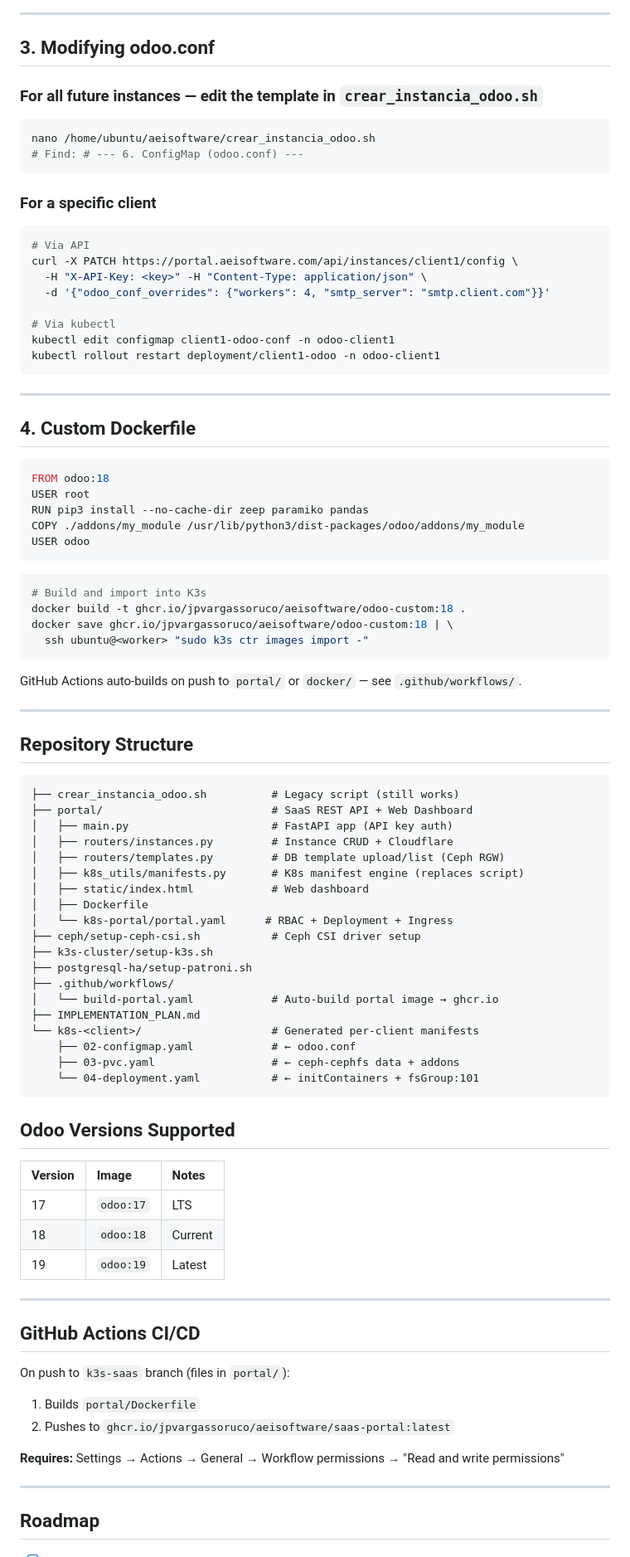
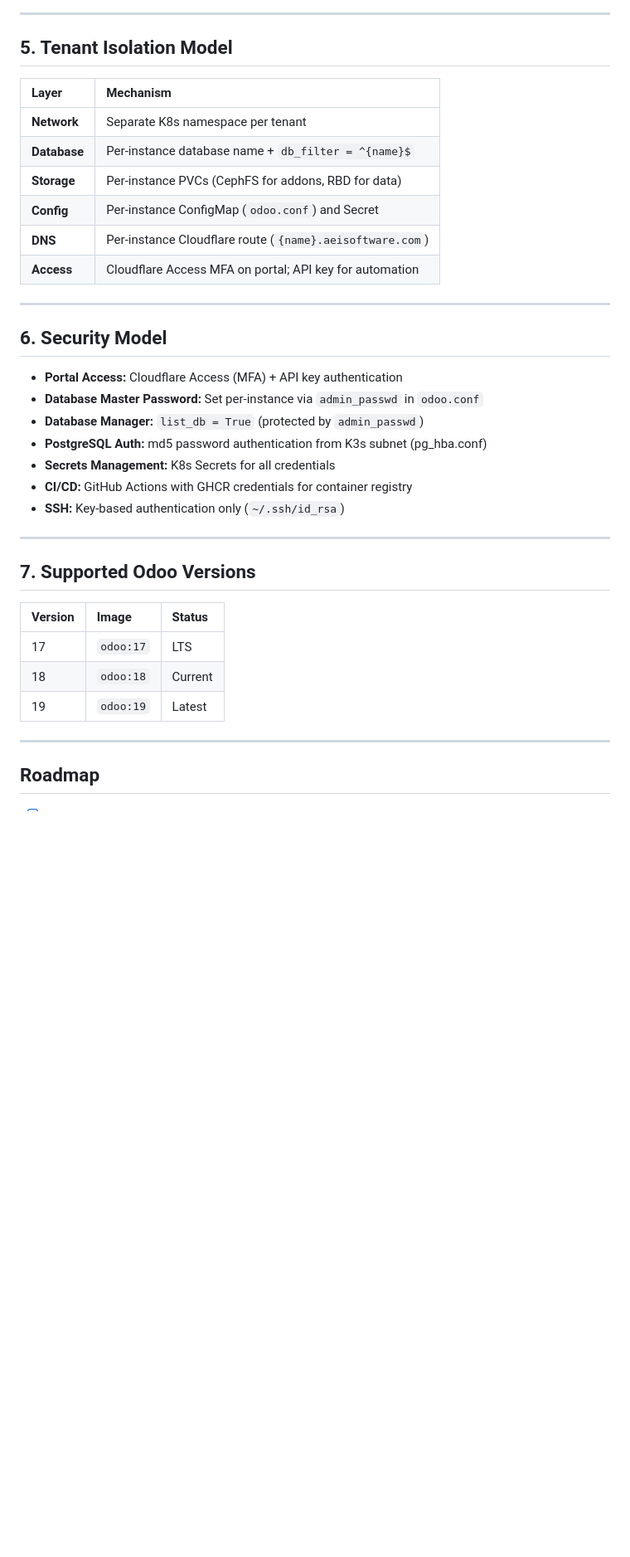
Before and after one commit to jpvargassoruco/aeisoftware, a Markdown page: README.md, the part around one of its changes. Shown at 83% size. Rendered like a GitHub page; blank space fills up the shorter version.

````diff
--- a/README.md
+++ b/README.md
@@ -137,91 +144,38 @@ curl -X PATCH https://portal.aeisoftware.com/api/instances/client1/config \
 
 ---
 
-## 3. Modifying odoo.conf
+## 5. Tenant Isolation Model
 
-### For all future instances — edit the template in `crear_instancia_odoo.sh`
-```bash
-nano /home/ubuntu/aeisoftware/crear_instancia_odoo.sh
-# Find: # --- 6. ConfigMap (odoo.conf) ---
-```
-
-### For a specific client
-```bash
-# Via API
-curl -X PATCH https://portal.aeisoftware.com/api/instances/client1/config \
-  -H "X-API-Key: <key>" -H "Content-Type: application/json" \
-  -d '{"odoo_conf_overrides": {"workers": 4, "smtp_server": "smtp.client.com"}}'
-
-# Via kubectl
-kubectl edit configmap client1-odoo-conf -n odoo-client1
-kubectl rollout restart deployment/client1-odoo -n odoo-client1
-```
+| Layer | Mechanism |
+|:---|:---|
+| **Network** | Separate K8s namespace per tenant |
+| **Database** | Per-instance database name + `db_filter = ^{name}$` |
+| **Storage** | Per-instance PVCs (CephFS for addons, RBD for data) |
+| **Config** | Per-instance ConfigMap (`odoo.conf`) and Secret |
+| **DNS** | Per-instance Cloudflare route (`{name}.aeisoftware.com`) |
+| **Access** | Cloudflare Access MFA on portal; API key for automation |
 
 ---
 
-## 4. Custom Dockerfile
+## 6. Security Model
 
-```dockerfile
-FROM odoo:18
-USER root
-RUN pip3 install --no-cache-dir zeep paramiko pandas
-COPY ./addons/my_module /usr/lib/python3/dist-packages/odoo/addons/my_module
-USER odoo
-```
-
-```bash
-# Build and import into K3s
-docker build -t ghcr.io/jpvargassoruco/aeisoftware/odoo-custom:18 .
-docker save ghcr.io/jpvargassoruco/aeisoftware/odoo-custom:18 | \
-  ssh ubuntu@<worker> "sudo k3s ctr images import -"
-```
-
-GitHub Actions auto-builds on push to `portal/` or `docker/` — see `.github/workflows/`.
+- **Portal Access:** Cloudflare Access (MFA) + API key authentication
+- **Database Master Password:** Set per-instance via `admin_passwd` in `odoo.conf`
+- **Database Manager:** `list_db = True` (protected by `admin_passwd`)
+- **PostgreSQL Auth:** md5 password authentication from K3s subnet (pg_hba.conf)
+- **Secrets Management:** K8s Secrets for all credentials
+- **CI/CD:** GitHub Actions with GHCR credentials for container registry
+- **SSH:** Key-based authentication only (`~/.ssh/id_rsa`)
 
 ---
 
-## Repository Structure
+## 7. Supported Odoo Versions
 
-```
-├── crear_instancia_odoo.sh          # Legacy script (still works)
-├── portal/                          # SaaS REST API + Web Dashboard
-│   ├── main.py                      # FastAPI app (API key auth)
-│   ├── routers/instances.py         # Instance CRUD + Cloudflare
-│   ├── routers/templates.py         # DB template upload/list (Ceph RGW)
-│   ├── k8s_utils/manifests.py       # K8s manifest engine (replaces script)
-│   ├── static/index.html            # Web dashboard
-│   ├── Dockerfile
-│   └── k8s-portal/portal.yaml      # RBAC + Deployment + Ingress
-├── ceph/setup-ceph-csi.sh           # Ceph CSI driver setup
-├── k3s-cluster/setup-k3s.sh
-├── postgresql-ha/setup-patroni.sh
-├── .github/workflows/
-│   └── build-portal.yaml            # Auto-build portal image → ghcr.io
-├── IMPLEMENTATION_PLAN.md
-└── k8s-<client>/                    # Generated per-client manifests
-    ├── 02-configmap.yaml            # ← odoo.conf
-    ├── 03-pvc.yaml                  # ← ceph-cephfs data + addons
-    └── 04-deployment.yaml           # ← initContainers + fsGroup:101
-```
-
-## Odoo Versions Supported
-
-| Version | Image | Notes |
+| Version | Image | Status |
 |:---|:---|:---|
 | 17 | `odoo:17` | LTS |
 | 18 | `odoo:18` | Current |
 | 19 | `odoo:19` | Latest |
-
----
-
-## GitHub Actions CI/CD
-
-On push to `k3s-saas` branch (files in `portal/`):
-1. Builds `portal/Dockerfile`
-2. Pushes to `ghcr.io/jpvargassoruco/aeisoftware/saas-portal:latest`
-
-**Requires:** Settings → Actions → General → Workflow permissions → "Read and write permissions"
-
 ---
 
 ## Roadmap
````
Also changed, not shown: other parts of README.md (+124 -117 lines).
